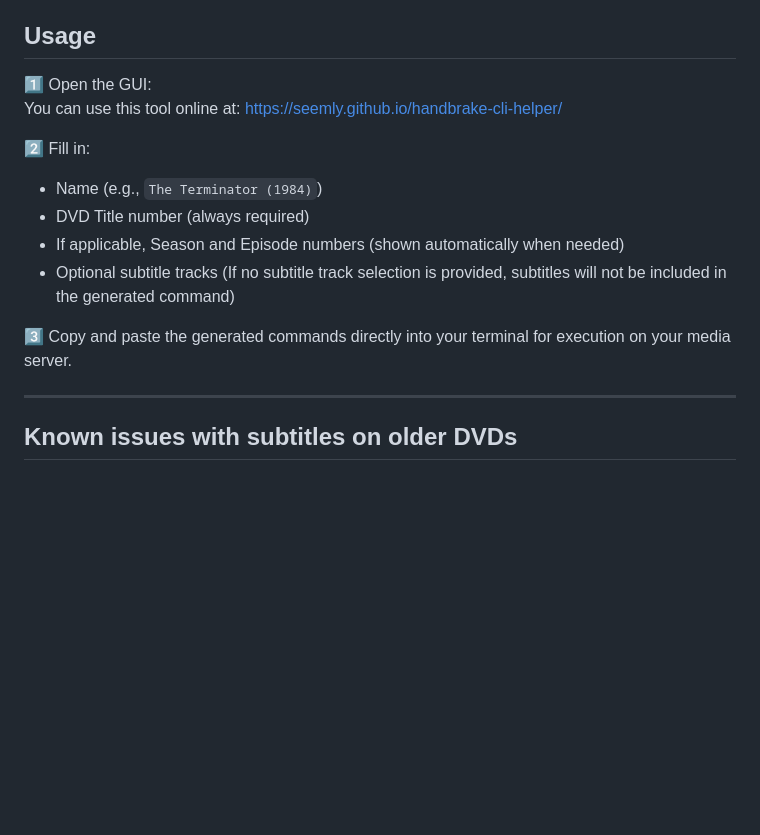
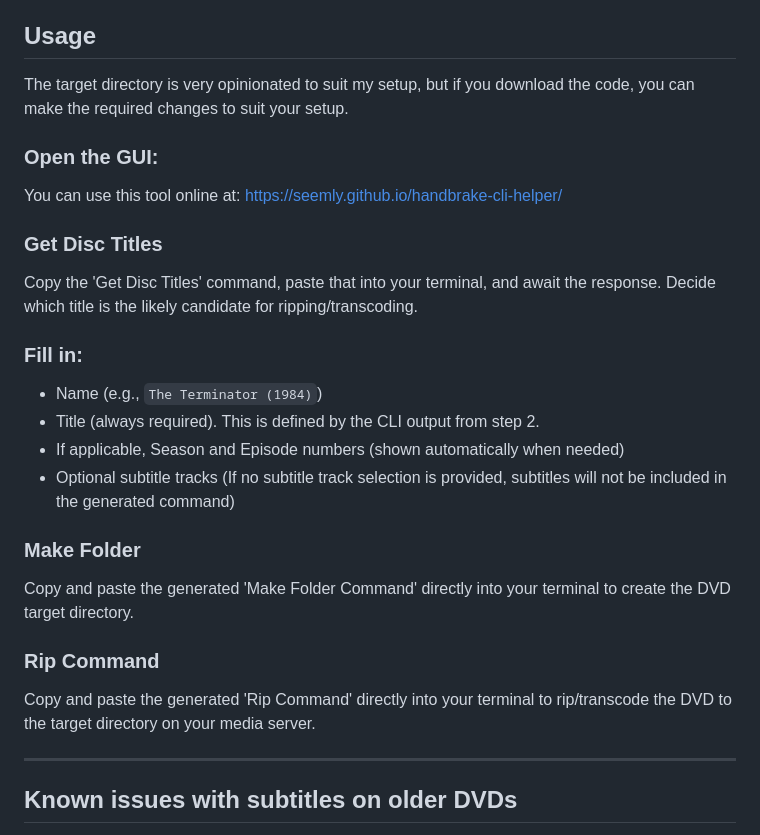
Before and after one commit to seemly/handbrake-cli-helper, a Markdown page: README.md, the part around the change. Drawn GitHub-style; blank space fills up the shorter version.

```diff
--- a/README.md
+++ b/README.md
@@ -42,17 +42,26 @@ This ensures reliable matching during metadata scans.
 
 ## Usage
 
-1️⃣ Open the GUI:
+The target directory is very opinionated to suit my setup, but if you download the code, you can make the required changes to suit your setup.
+
+### Open the GUI:
 You can use this tool online at: [https://seemly.github.io/handbrake-cli-helper/](https://seemly.github.io/handbrake-cli-helper/)
 
-2️⃣ Fill in:
+### Get Disc Titles
+Copy the 'Get Disc Titles' command, paste that into your terminal, and await the response. Decide which title is the likely candidate for ripping/transcoding.
+
+### Fill in:
 - Name (e.g., `The Terminator (1984)`)
-- DVD Title number (always required)
+- Title (always required). This is defined by the CLI output from step 2.
 - If applicable, Season and Episode numbers (shown automatically when needed)
 - Optional subtitle tracks
   (If no subtitle track selection is provided, subtitles will not be included in the generated command)
 
-3️⃣ Copy and paste the generated commands directly into your terminal for execution on your media server.
+### Make Folder
+Copy and paste the generated 'Make Folder Command' directly into your terminal to create the DVD target directory.
+
+### Rip Command
+Copy and paste the generated 'Rip Command' directly into your terminal to rip/transcode the DVD to the target directory on your media server.
 
 ---
 
```
